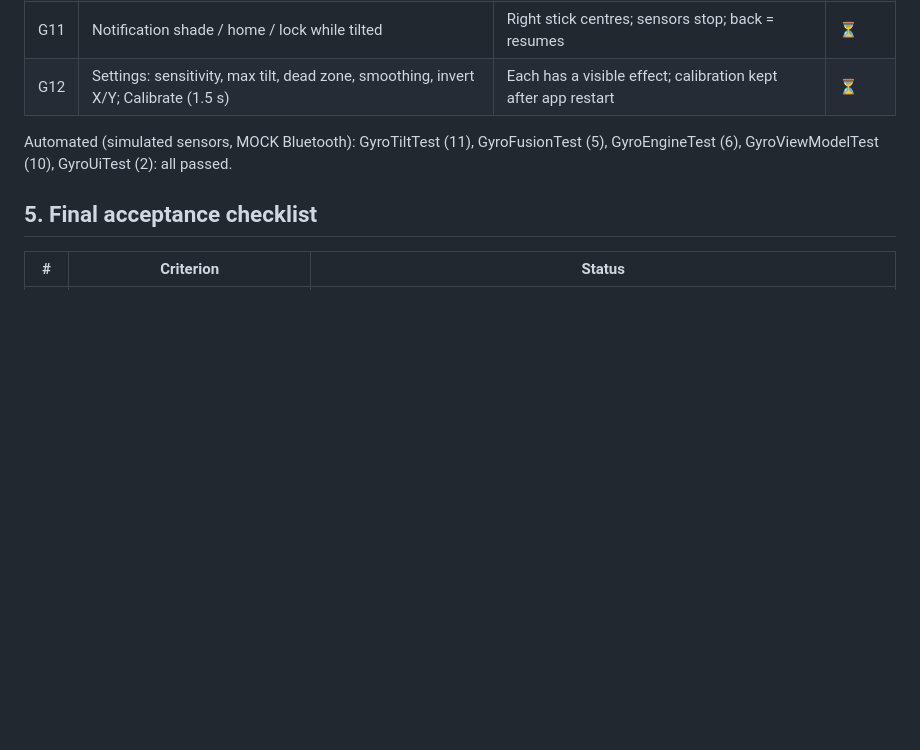
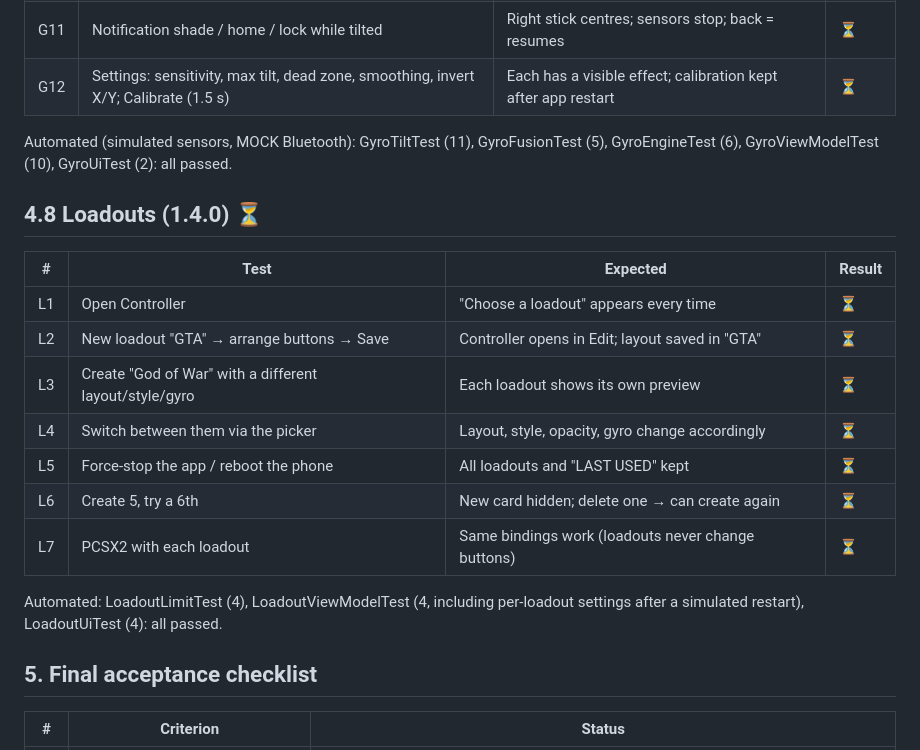
Before and after one commit to 102rupeshsharma/PS2_Emulator, a Markdown page: TEST_REPORT.md, the part around the change. GitHub-like rendering; blank space fills up the shorter version.

```diff
--- a/TEST_REPORT.md
+++ b/TEST_REPORT.md
@@ -181,6 +181,21 @@ open on the laptop (the right stick shows as **Z axis / Z rotation**).
 Automated (simulated sensors, MOCK Bluetooth): GyroTiltTest (11), GyroFusionTest (5), GyroEngineTest (6),
 GyroViewModelTest (10), GyroUiTest (2): all passed.
 
+## 4.8 Loadouts (1.4.0) ⏳
+
+| # | Test | Expected | Result |
+|---|---|---|---|
+| L1 | Open Controller | "Choose a loadout" appears every time | ⏳ |
+| L2 | New loadout "GTA" → arrange buttons → Save | Controller opens in Edit; layout saved in "GTA" | ⏳ |
+| L3 | Create "God of War" with a different layout/style/gyro | Each loadout shows its own preview | ⏳ |
+| L4 | Switch between them via the picker | Layout, style, opacity, gyro change accordingly | ⏳ |
+| L5 | Force-stop the app / reboot the phone | All loadouts and "LAST USED" kept | ⏳ |
+| L6 | Create 5, try a 6th | New card hidden; delete one → can create again | ⏳ |
+| L7 | PCSX2 with each loadout | Same bindings work (loadouts never change buttons) | ⏳ |
+
+Automated: LoadoutLimitTest (4), LoadoutViewModelTest (4, including per-loadout settings after a
+simulated restart), LoadoutUiTest (4): all passed.
+
 ## 5. Final acceptance checklist
 
 | # | Criterion | Status |
```
Also changed, not shown: README.md (+7 -2 lines), RELEASE_NOTES.md (+16 -0 lines), docs/screenshots/07_loadouts.png (added), docs/screenshots/10_dashboard.png, docs/screenshots/17_diagnostics.png, docs/screenshots/18_connection.png, 13 other files.
